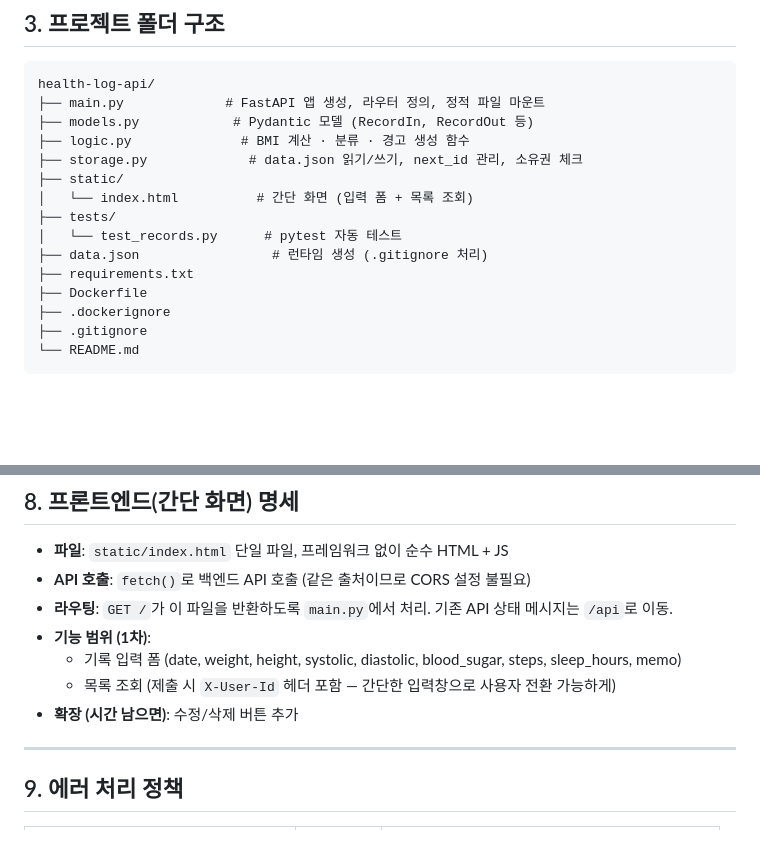
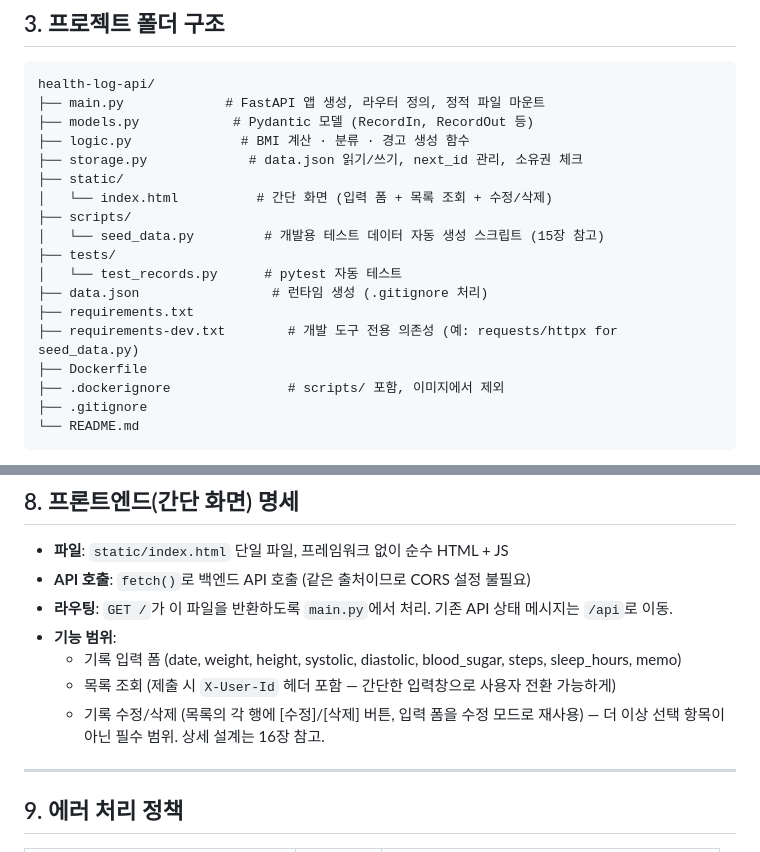
Before and after one commit to yeram109/my-healthlog-api, a Markdown page: PROJECT_PLAN.md, 2 parts joined by grey strips. Drawn GitHub-style; blank space fills up the shorter version.

````diff
--- a/PROJECT_PLAN.md
+++ b/PROJECT_PLAN.md
@@ -51,13 +51,16 @@ health-log-api/
 ├── logic.py              # BMI 계산 · 분류 · 경고 생성 함수
 ├── storage.py             # data.json 읽기/쓰기, next_id 관리, 소유권 체크
 ├── static/
-│   └── index.html          # 간단 화면 (입력 폼 + 목록 조회)
+│   └── index.html          # 간단 화면 (입력 폼 + 목록 조회 + 수정/삭제)
+├── scripts/
+│   └── seed_data.py         # 개발용 테스트 데이터 자동 생성 스크립트 (15장 참고)
 ├── tests/
 │   └── test_records.py      # pytest 자동 테스트
 ├── data.json                 # 런타임 생성 (.gitignore 처리)
 ├── requirements.txt
+├── requirements-dev.txt        # 개발 도구 전용 의존성 (예: requests/httpx for seed_data.py)
 ├── Dockerfile
-├── .dockerignore
+├── .dockerignore               # scripts/ 포함, 이미지에서 제외
 ├── .gitignore
 └── README.md
 ```
@@ -292,10 +295,10 @@ BMI = 몸무게(kg) ÷ (키(m) × 키(m))
 - **파일**: `static/index.html` 단일 파일, 프레임워크 없이 순수 HTML + JS
 - **API 호출**: `fetch()`로 백엔드 API 호출 (같은 출처이므로 CORS 설정 불필요)
 - **라우팅**: `GET /`가 이 파일을 반환하도록 `main.py`에서 처리. 기존 API 상태 메시지는 `/api`로 이동.
-- **기능 범위 (1차)**:
+- **기능 범위**:
   - 기록 입력 폼 (date, weight, height, systolic, diastolic, blood_sugar, steps, sleep_hours, memo)
   - 목록 조회 (제출 시 `X-User-Id` 헤더 포함 — 간단한 입력창으로 사용자 전환 가능하게)
-- **확장 (시간 남으면)**: 수정/삭제 버튼 추가
+  - 기록 수정/삭제 (목록의 각 행에 [수정]/[삭제] 버튼, 입력 폼을 수정 모드로 재사용) — 더 이상 선택 항목이 아닌 필수 범위. 상세 설계는 16장 참고.
 
 ---
 
````
Also changed, not shown: other parts of PROJECT_PLAN.md (+42 -0 lines).
